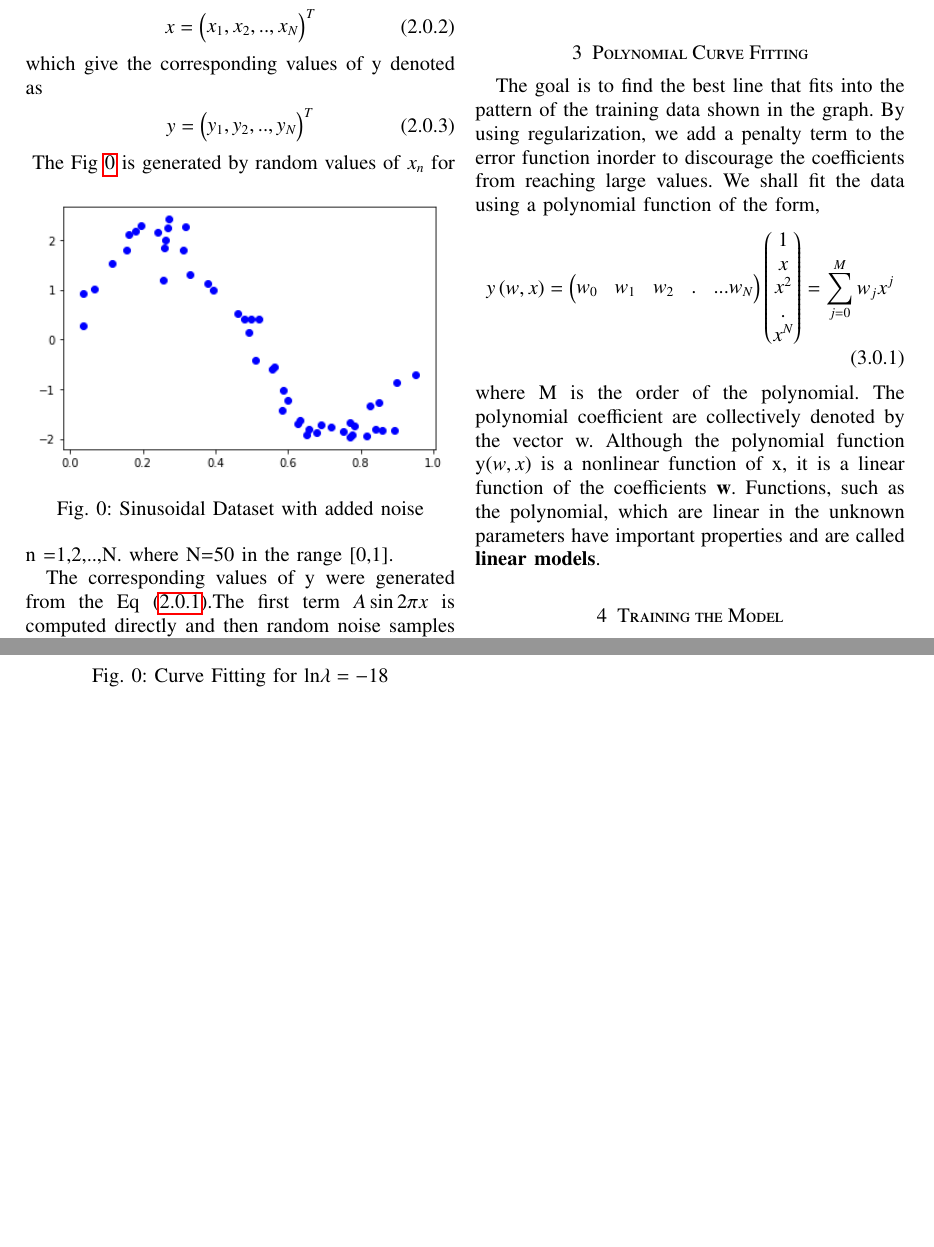
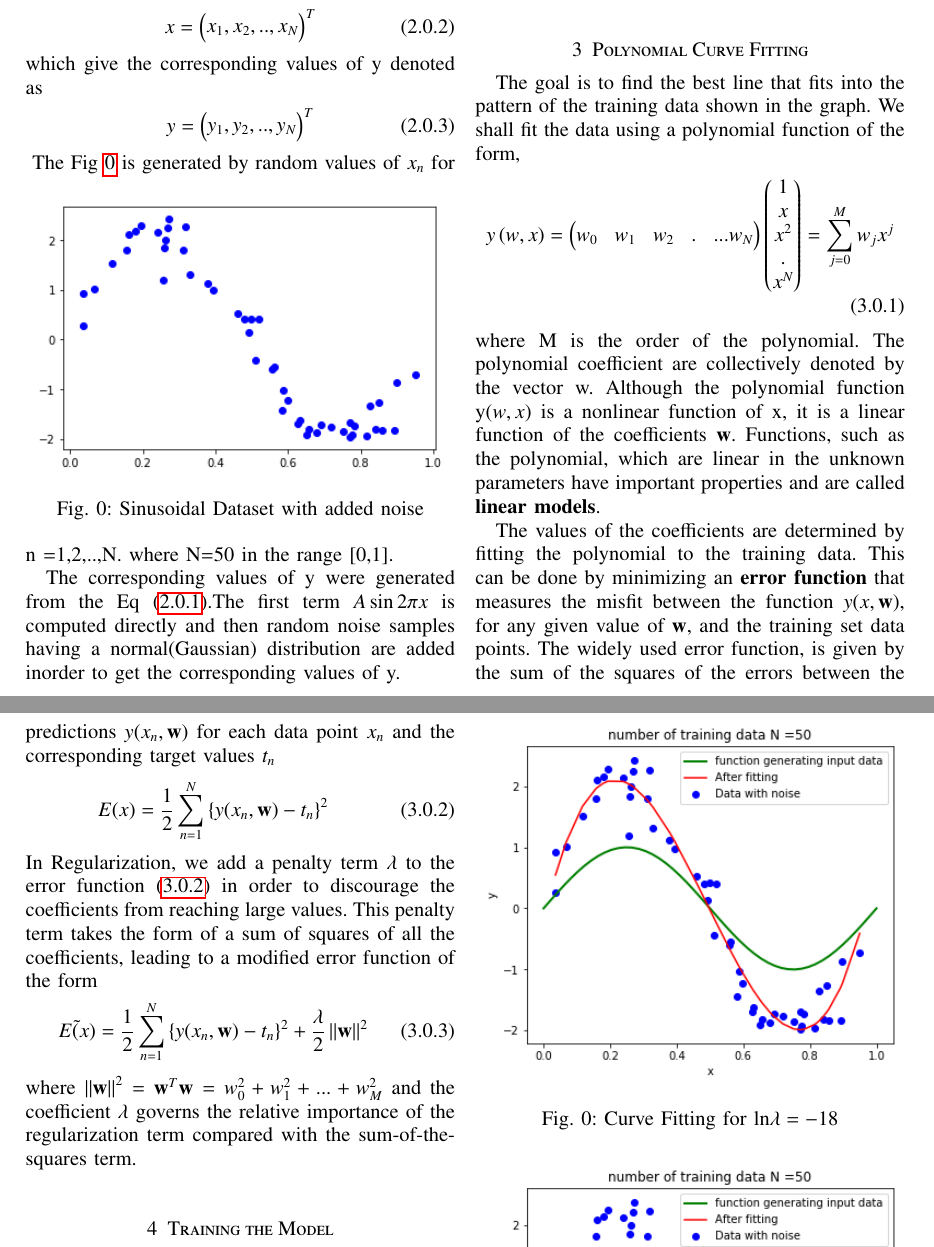
Before and after one commit to Hrithikraj2/EE4015_IDP, a LaTeX problem sheet (Assignment3/Assignment_3.tex): two parts of pages 1 and 2 of 3, joined at a grey line, cut so that both start at the same text, the shorter picture padded with empty space. Compiled offline with pdfLaTeX.

Commit message:
Add files via upload

```diff
--- a/Assignment3/Assignment_3.tex
+++ b/Assignment3/Assignment_3.tex
@@ -217,7 +217,7 @@ plt.xlabel('x');plt.ylabel('y')
 \end{lstlisting}
 %
 \section{Polynomial Curve Fitting}
-The goal is to find the best line that fits into the  pattern of the training data shown in the graph. By using regularization, we add a penalty term to the error function inorder to discourage the coefficients from reaching large values.
+The goal is to find the best line that fits into the  pattern of the training data shown in the graph.
 We shall fit the data using a polynomial function of the form,
 \begin{align}
      y\brak{w,x}= \myvec{w_0 & w_1 & w_2 &.&...w_N}\myvec{1 \\x\\x^2\\.\\x^N}= \sum_{j=0}^{M} w_j x^{j}
@@ -226,6 +226,19 @@ where M is the order of the polynomial.
 The polynomial coefficient are collectively denoted by the vector w.
 Although the polynomial function y$\brak{w,x}$ is a nonlinear function of x, it
 is a linear function of the coefficients $\textbf{w}$. Functions, such as the polynomial, which are linear in the unknown parameters have important properties and are called \textbf{linear models}.
+
+The values of the coefficients are determined by fitting the polynomial to the
+training data. This can be done by minimizing an \textbf{error function} that measures the
+misfit between the function $y(x,\vec{w})$, for any given value of $\vec{w}$, and the training set data points. The widely used error function, is given by
+the sum of the squares of the errors between the predictions $y(x_{n},\vec{w})$ for each data point $x_{n}$ and the corresponding target values $t_{n}$
+\begin{align}
+    E(x) = \frac{1}{2}\sum_{n=1}^{N}\cbrak{y(x_{n},\vec{w}) - t_{n}}^2 \label{eq:2}
+\end{align}
+In Regularization, we add a penalty term $\lambda$ to the error function \eqref{eq:2} in order to discourage the coefficients from reaching large values. This penalty term takes the form of a sum of squares of all the coefficients, leading to a modified error function of the form
+\begin{align}
+    \Tilde{E(x)} = \frac{1}{2}\sum_{n=1}^{N}\cbrak{y(x_{n},\vec{w}) - t_{n}}^2 + \frac{\lambda}{2}\norm{\vec{w}}^2
+\end{align}
+where $\norm{\vec{w}}^2$ = $\vec{w}^T\vec{w}$ = $w_{0}^2 + w_{1}^2 + ... +w_{M}^2$ and the coefficient $\lambda$ governs the relative importance of the regularization term compared with the sum-of-the-squares term.
 \section{Training the Model}
 First, we take a random guess of the sine curve on the input data
 \begin{lstlisting}
```
Also changed, not shown: Assignment3/Assignment_3.pdf.
